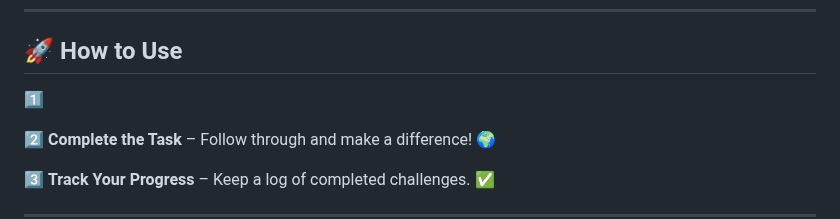
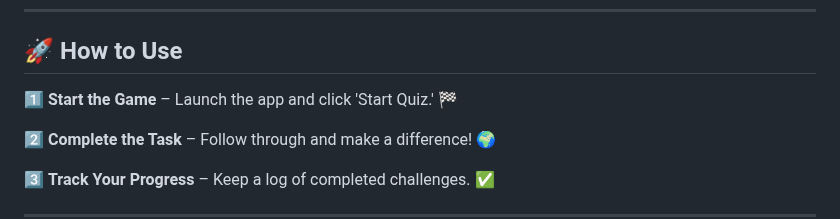
Before and after one commit to KelvCodes/Quiz-App, a Markdown page: README.md, the part around the change. Rendered like a GitHub page.

```diff
--- a/README.md
+++ b/README.md
@@ -37,7 +37,7 @@ Built with **HTML**, **CSS**, and **JavaScript** – no backend required! 🚀
 ---
 
 ## 🚀 How to Use
-1️⃣
+1️⃣  **Start the Game** – Launch the app and click 'Start Quiz.' 🏁
 
 2️⃣  **Complete the Task** – Follow through and make a difference! 🌍
 
```
